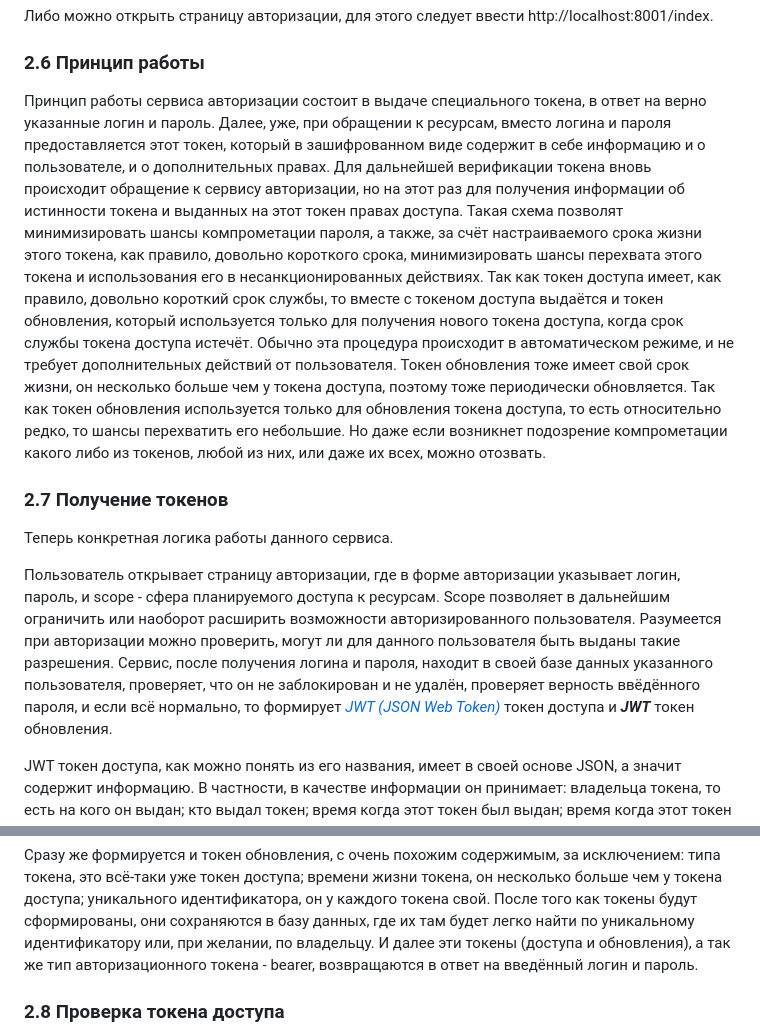
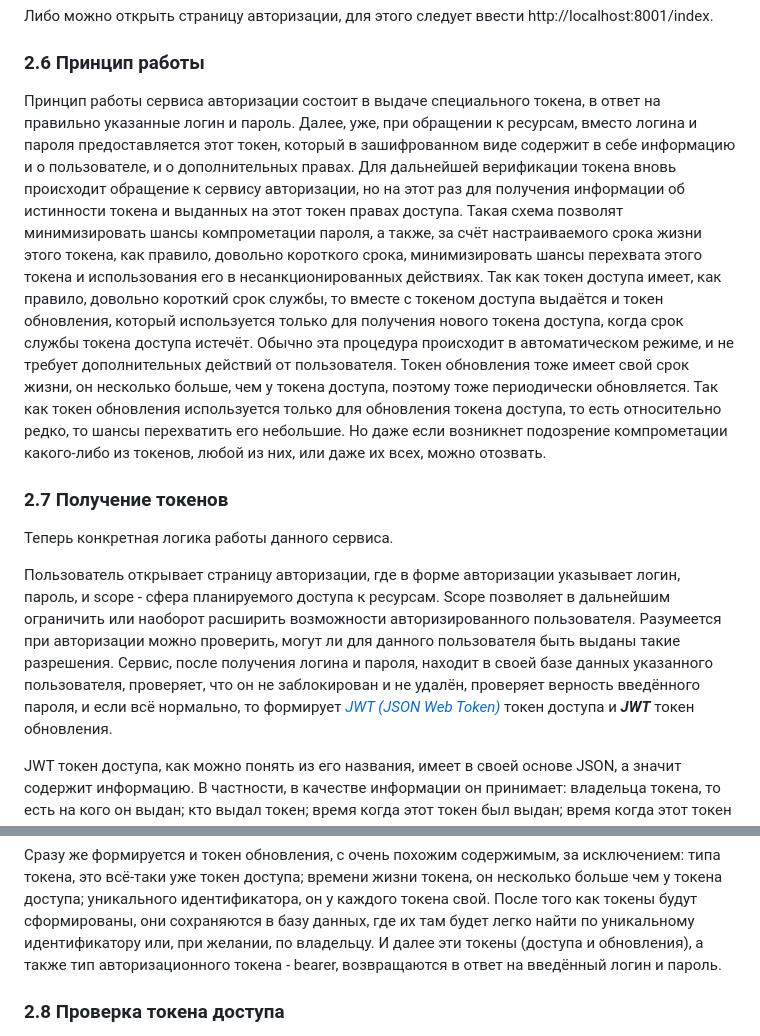
Before and after one commit to Paradox81ru/FastAPI_OAuth2, a Markdown page: README.md, 2 parts joined by grey strips. GitHub-like rendering.

```diff
--- a/README.md
+++ b/README.md
@@ -171,7 +171,7 @@
 
 ### 2.6 Принцип работы
 
-Принцип работы сервиса авторизации состоит в выдаче специального токена, в ответ на верно указанные логин и пароль. Далее,
+Принцип работы сервиса авторизации состоит в выдаче специального токена, в ответ на правильно указанные логин и пароль. Далее,
 уже, при обращении к ресурсам, вместо логина и пароля предоставляется этот токен, который в зашифрованном виде содержит
 в себе информацию и о пользователе, и о дополнительных правах. Для дальнейшей верификации токена вновь происходит обращение к
 сервису авторизации, но на этот раз для получения информации об истинности токена и выданных на этот токен правах доступа.
@@ -180,9 +180,9 @@
 Так как токен доступа имеет, как правило, довольно короткий срок службы, то вместе с токеном доступа выдаётся и токен обновления,
 который используется только для получения нового токена доступа, когда срок службы токена доступа истечёт. Обычно эта
 процедура происходит в автоматическом режиме, и не требует дополнительных действий от пользователя. Токен обновления тоже
-имеет свой срок жизни, он несколько больше чем у токена доступа, поэтому тоже периодически обновляется. Так как токен
+имеет свой срок жизни, он несколько больше, чем у токена доступа, поэтому тоже периодически обновляется. Так как токен
 обновления используется только для обновления токена доступа, то есть относительно редко, то шансы перехватить его небольшие.
-Но даже если возникнет подозрение компрометации какого либо из токенов, любой из них, или даже их всех, можно отозвать.
+Но даже если возникнет подозрение компрометации какого-либо из токенов, любой из них, или даже их всех, можно отозвать.
 
 ### 2.7 Получение токенов
 Теперь конкретная логика работы данного сервиса.
@@ -191,7 +191,7 @@
 доступа к ресурсам. Scope позволяет в дальнейшим ограничить или наоборот расширить возможности авторизированного пользователя.
 Разумеется при авторизации можно проверить, могут ли для данного пользователя быть выданы такие разрешения. Сервис, после
 получения логина и пароля, находит в своей базе данных указанного пользователя, проверяет, что он не заблокирован и не удалён,
-проверяет верность ввёдённого пароля, и если всё нормально, то формирует [*JWT (JSON Web Token)*](https://jwt.io/introduction)
+проверяет верность введённого пароля, и если всё нормально, то формирует [*JWT (JSON Web Token)*](https://jwt.io/introduction)
 токен доступа и ***JWT*** токен обновления.
 
 JWT токен доступа, как можно понять из его названия, имеет в своей основе JSON, а значит содержит информацию. В частности,
@@ -210,7 +210,7 @@ JWT токен доступа, как можно понять из его наз
 Сразу же формируется и токен обновления, с очень похожим содержимым, за исключением: типа токена, это всё-таки уже токен доступа;
 времени жизни токена, он несколько больше чем у токена доступа; уникального идентификатора, он у каждого токена свой. После
 того как токены будут сформированы, они сохраняются в базу данных, где их там будет легко найти по уникальному идентификатору
-или, при желании, по владельцу. И далее эти токены (доступа и обновления), а так же тип авторизационного токена - bearer,
+или, при желании, по владельцу. И далее эти токены (доступа и обновления), а также тип авторизационного токена - bearer,
 возвращаются в ответ на введённый логин и пароль.
 
 ### 2.8 Проверка токена доступа
```
Also changed, not shown: other parts of README.md (+5 -5 lines).
